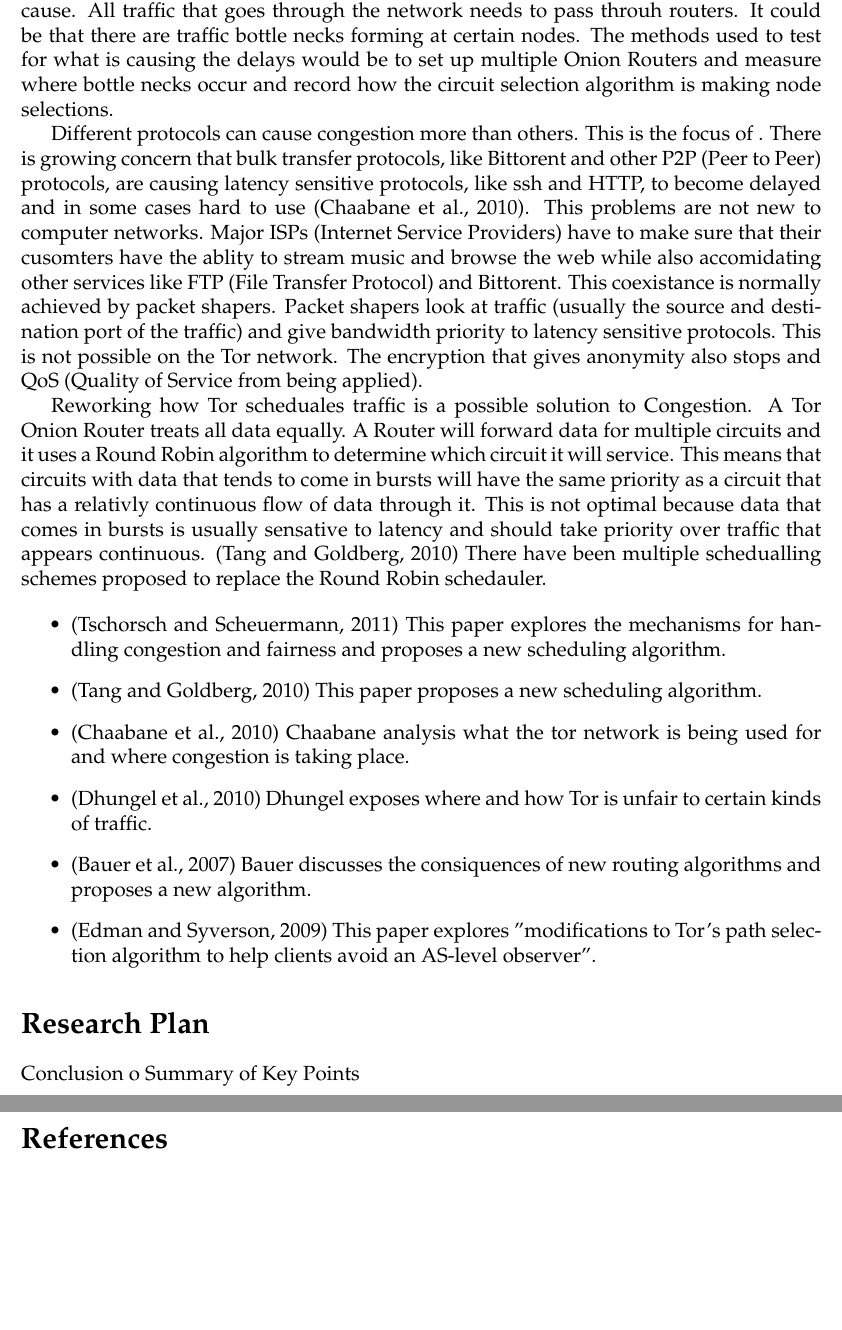
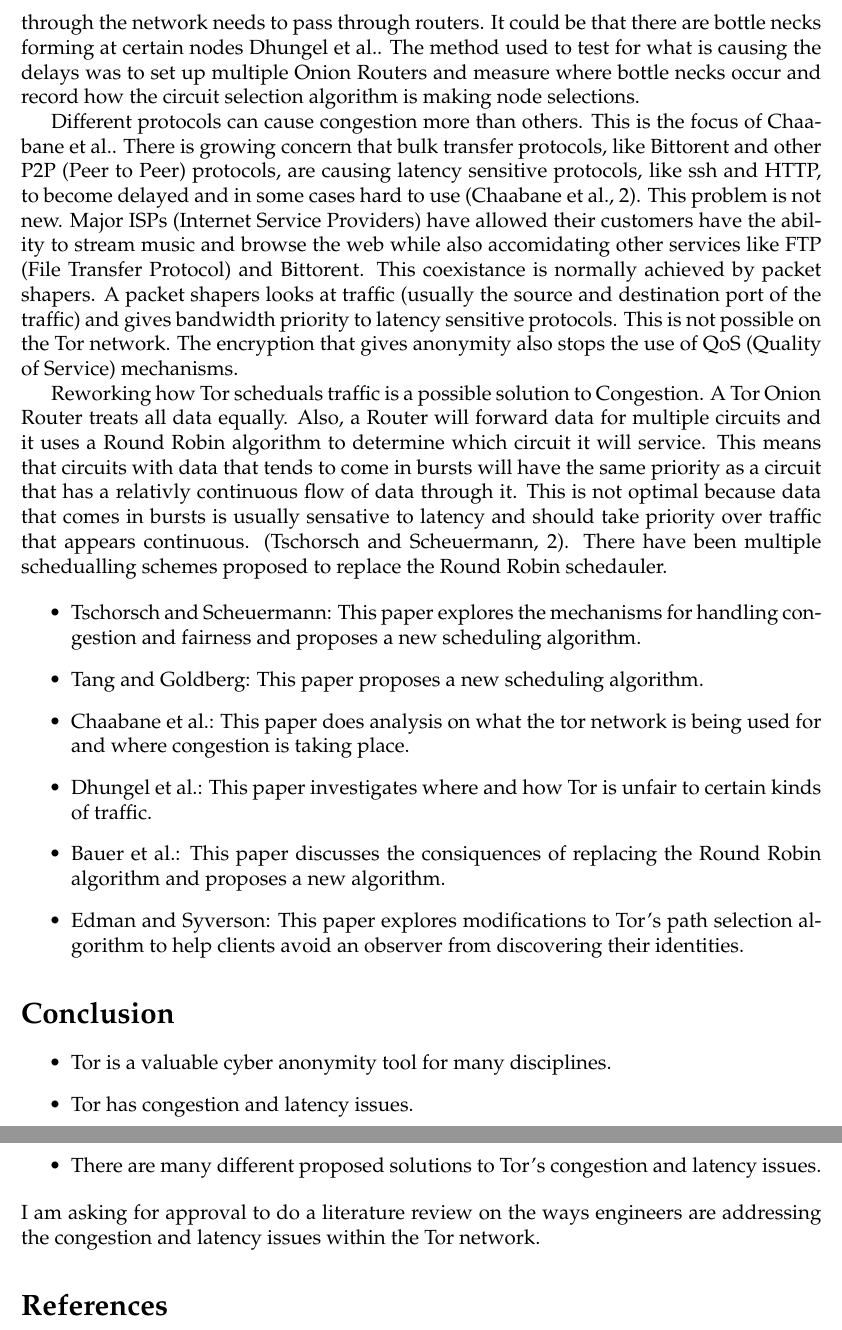
Before and after one commit to cythreal/WR327, a LaTeX document (Proposal/Draft2/sample.tex): two parts of pages 2 and 3 of 3, joined at a grey line, cut so that both start at the same text, the shorter picture padded with empty space. Compiled offline with pdfLaTeX.

Commit message:
progress.

```diff
--- a/Proposal/Draft2/sample.tex
+++ b/Proposal/Draft2/sample.tex
@@ -52,3 +47,0 @@ anonymity. The third will investigate network latency and congestion.
-    and where is the delay taking place. The routers themselves could be the cause. All traffic that
-    goes through the network needs to pass throuh routers. It could be that there are traffic bottle
-    necks forming at certain nodes. The methods used to test for what is causing the delays would be
@@ -55,50 +52,59 @@ anonymity. The third will investigate network latency and congestion.
+    goes through the network needs to pass through routers. It could be that there are bottle
+    necks forming at certain nodes \citeauthor{delay}. The method used to test for what is causing the delays was
     to set up multiple Onion Routers and measure where bottle necks occur and record how the circuit
     selection algorithm is making node selections.
 
-    Different protocols can cause congestion more than others. This is the focus of .
-    There is growing concern that bulk transfer protocols, like Bittorent and other P2P (Peer to
-    Peer) protocols, are causing latency sensitive protocols, like ssh and HTTP, to become delayed
-    and in some cases hard to use \citep[]{analysis}. This problems are not new to computer networks.
-    Major ISPs (Internet Service Providers) have to make sure that their cusomters have the ablity
-    to stream music and browse the web while also accomidating other services like FTP (File Transfer
-    Protocol) and Bittorent. This coexistance is normally achieved by packet shapers. Packet shapers
-    look at traffic (usually the source and destination port of the traffic) and give bandwidth
-    priority to latency sensitive protocols. This is not possible on the Tor network. The encryption
-    that gives anonymity also stops and QoS (Quality of Service from being applied).
+    Different protocols can cause congestion more than others. This is the focus of
+    \citeauthor{analysis}.  There is growing concern that bulk transfer protocols, like Bittorent
+    and other P2P (Peer to Peer) protocols, are causing latency sensitive protocols, like ssh and
+    HTTP, to become delayed and in some cases hard to use (\citeauthor[2]{analysis}). This problem
+    is not new.  Major ISPs (Internet Service Providers) have allowed
+    their customers have the ability to stream music and browse the web while also accomidating other
+    services like FTP (File Transfer Protocol) and Bittorent. This coexistance is normally achieved
+    by packet shapers. A packet shapers looks at traffic (usually the source and destination port of
+    the traffic) and gives bandwidth priority to latency sensitive protocols. This is not possible on
+    the Tor network. The encryption that gives anonymity also stops the use of QoS (Quality of
+    Service) mechanisms.
 
-    Reworking how Tor scheduales traffic is a possible solution to Congestion.  A Tor Onion Router
-    treats all data equally. A Router will forward data for multiple circuits and it uses a Round Robin
+    Reworking how Tor scheduals traffic is a possible solution to Congestion.  A Tor Onion Router
+    treats all data equally. Also, a Router will forward data for multiple circuits and it uses a Round Robin
     algorithm to determine which circuit it will service. This means that circuits with data that
-    tends to come in bursts will have the same priority as a circuit that has a relativly
-    continuous flow of data through it. This is not optimal because data that comes in bursts is usually
-    sensative to latency and should take priority over traffic that appears continuous. \citep[]{Tang}
-    There have been multiple schedualling schemes proposed to replace the Round Robin schedauler.
+    tends to come in bursts will have the same priority as a circuit that has a relativly continuous
+    flow of data through it. This is not optimal because data that comes in bursts is usually
+    sensative to latency and should take priority over traffic that appears continuous.
+    (\citeauthor[2]{unfair}).  There have been multiple schedualling schemes proposed to replace the
+    Round Robin schedauler.
 
 \begin{itemize}
     \item
-    \citep[]{unfair} This paper explores the mechanisms for handling congestion
+    \citeauthor{unfair}: This paper explores the mechanisms for handling congestion
     and fairness and proposes a new scheduling algorithm.
     \item
-    \citep[]{Tang} This paper proposes a new scheduling algorithm.
+    \citeauthor{Tang}: This paper proposes a new scheduling algorithm.
     \item
-    \citep[]{analysis} Chaabane analysis what the tor network is being used for and where congestion is taking place.
+    \citeauthor{analysis}: This paper does analysis on what the tor network is being used for and where congestion is taking place.
     \item
-    \citep[]{delay} Dhungel exposes where and how Tor is unfair to certain kinds of traffic.
+    \citeauthor{delay}: This paper investigates where and how Tor is unfair to certain kinds of traffic.
     \item
-    \citep[]{Bauer} Bauer discusses the consiquences of new routing algorithms and proposes a new
-    algorithm.
+    \citeauthor{Bauer}: This paper discusses the consiquences of replacing the Round Robin algorithm and
+    proposes a new algorithm.
     \item
-    \citep[]{Edman} This paper explores "modifications to Tor's path selection algorithm to help clients avoid
-    an AS-level observer".
+    \citeauthor{Edman}: This paper explores modifications to Tor's path selection algorithm to help
+    clients avoid an observer from discovering their identities.
 \end{itemize}
 
 
-\section*{Research Plan}
-Conclusion
-    o Summary of Key Points
-
-
-
+\section*{Conclusion}
+\begin{itemize}
+    \item
+    Tor is a valuable cyber anonymity tool for many disciplines.
+    \item
+    Tor has congestion and latency issues.
+    \item
+    There are many different proposed solutions to Tor's congestion and latency issues.
+\end{itemize}
+I am asking for approval to do a literature review on the ways engineers are addressing the
+congestion and latency issues within the Tor network.
 
 \bibliographystyle{mla-good}
 \bibliography{sample}
```
Also changed, not shown: Proposal/Draft2/sample.bib (+1 -1 lines), Proposal/Draft2/sample.tex (16 more changed lines).
